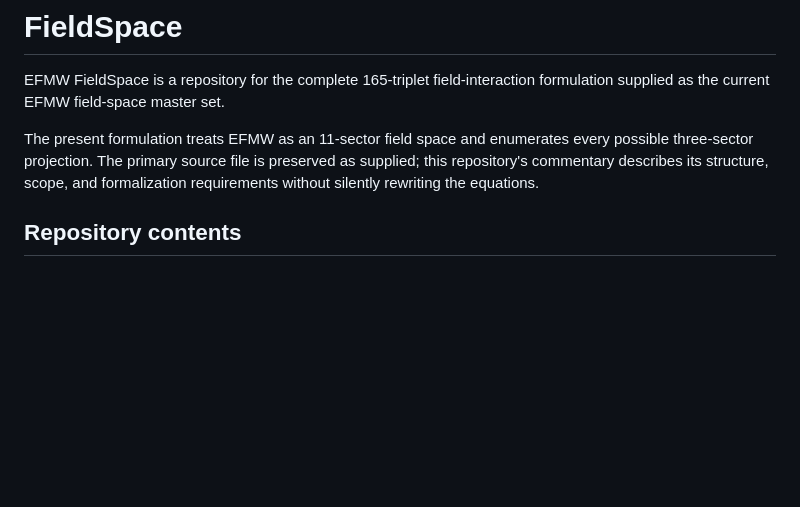
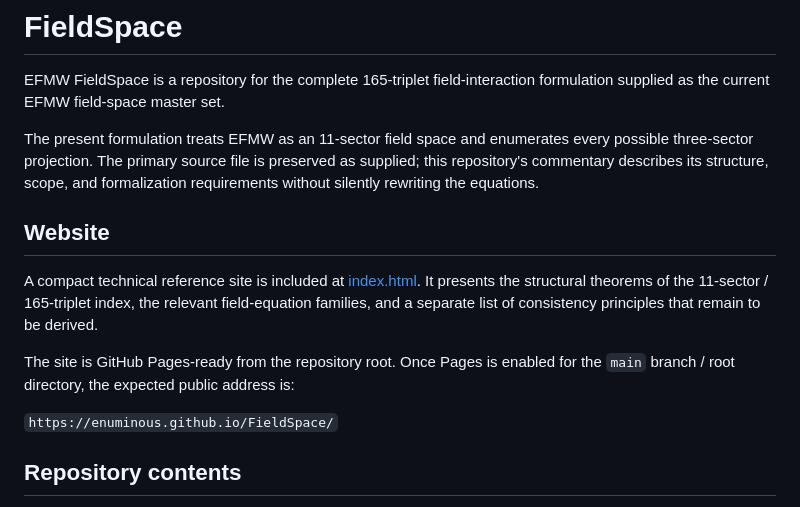
Before and after one commit to enuminous/FieldSpace, a Markdown page: README.md, the part around the change. Rendered like a GitHub page; blank space fills up the shorter version.

Commit message:
Link FieldSpace reference website from README

```diff
--- a/README.md
+++ b/README.md
@@ -3,6 +3,16 @@
 EFMW FieldSpace is a repository for the complete 165-triplet field-interaction formulation supplied as the current EFMW field-space master set.
 
 The present formulation treats EFMW as an 11-sector field space and enumerates every possible three-sector projection. The primary source file is preserved as supplied; this repository's commentary describes its structure, scope, and formalization requirements without silently rewriting the equations.
+
+
+## Website
+
+A compact technical reference site is included at [index.html](./index.html). It presents the structural theorems of the 11-sector / 165-triplet index, the relevant field-equation families, and a separate list of consistency principles that remain to be derived.
+
+The site is GitHub Pages-ready from the repository root. Once Pages is enabled for the `main` branch / root directory, the expected public address is:
+
+`https://enuminous.github.io/FieldSpace/`
+
 
 ## Repository contents
 
```
